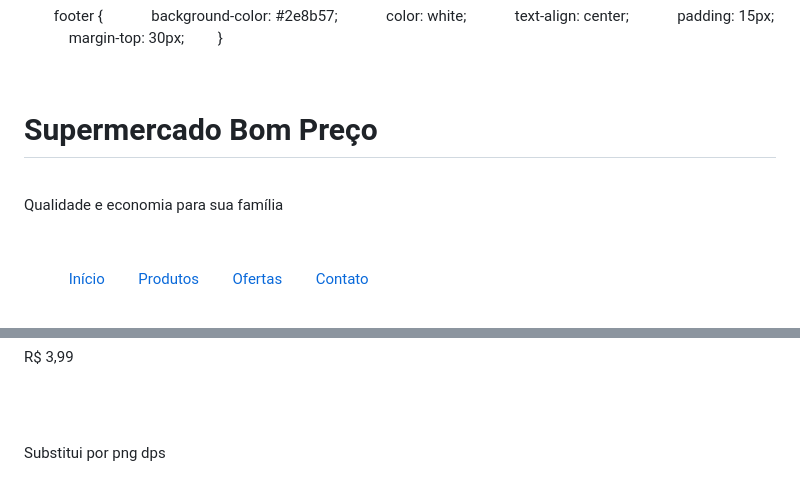
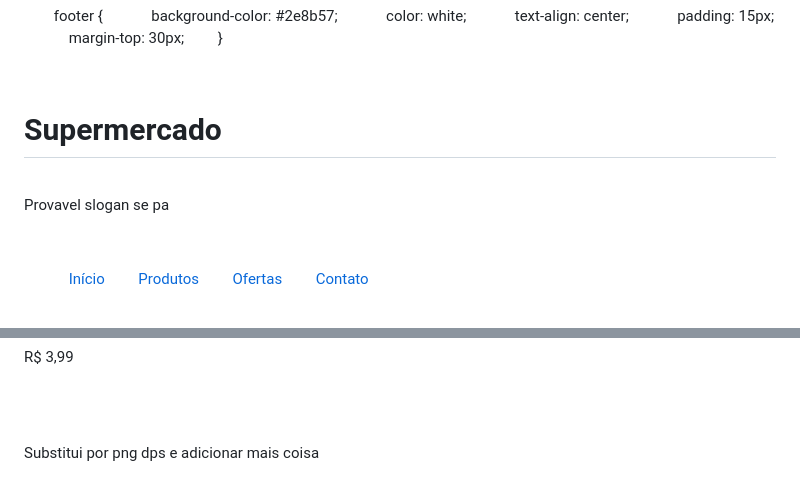
Before and after one commit to Hugo276/Frufru, a Markdown page: README.md, 2 parts joined by grey strips. Rendered like a GitHub page.

```diff
--- a/README.md
+++ b/README.md
@@ -86,8 +86,8 @@
 <body>
 
     <header>
-        <h1>Supermercado Bom Preço</h1>
-        <p>Qualidade e economia para sua família</p>
+        <h1>Supermercado</h1>
+        <p>Provavel slogan se pa</p>
     </header>
 
     <nav>
@@ -129,4 +129,4 @@
 </html>
 
 
-Substitui por png dps
+Substitui por png dps e adicionar mais coisa
```
